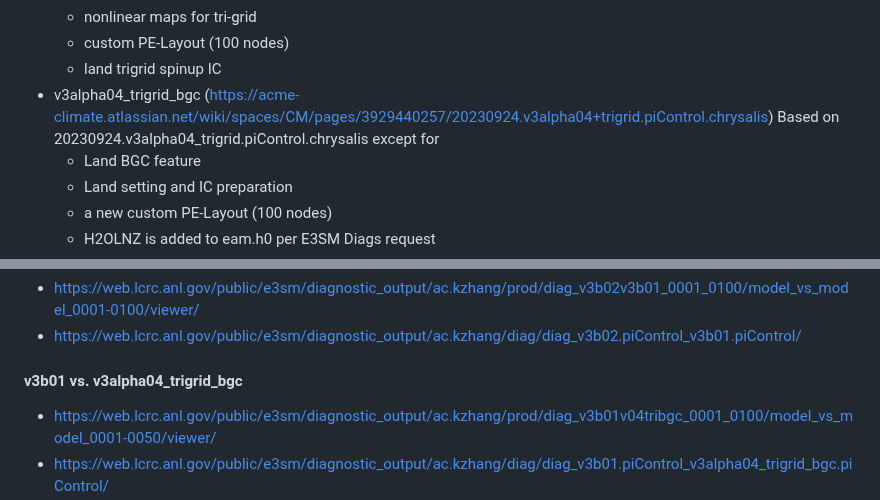
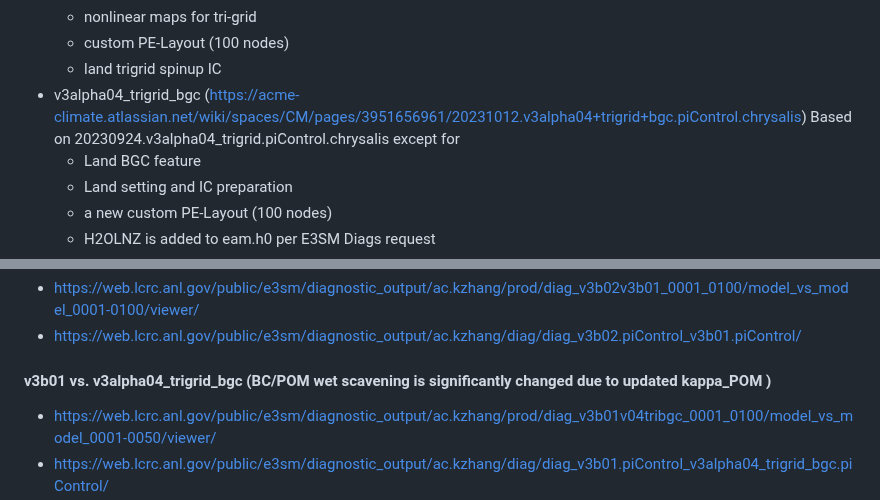
Before and after one commit to kaizhangpnl/v3_aerosol_diag, a Markdown page: readme.md, 2 parts joined by grey strips. Rendered like a GitHub page.

```diff
--- a/readme.md
+++ b/readme.md
@@ -32,7 +32,7 @@
   - nonlinear maps for tri-grid
   - custom PE-Layout (100 nodes)
   - land trigrid spinup IC
-- v3alpha04_trigrid_bgc (https://acme-climate.atlassian.net/wiki/spaces/CM/pages/3929440257/20230924.v3alpha04+trigrid.piControl.chrysalis) Based on 20230924.v3alpha04_trigrid.piControl.chrysalis except for
+- v3alpha04_trigrid_bgc (https://acme-climate.atlassian.net/wiki/spaces/CM/pages/3951656961/20231012.v3alpha04+trigrid+bgc.piControl.chrysalis) Based on 20230924.v3alpha04_trigrid.piControl.chrysalis except for
   - Land BGC feature
   - Land setting and IC preparation
   - a new custom PE-Layout (100 nodes)
@@ -71,7 +71,7 @@
 - https://web.lcrc.anl.gov/public/e3sm/diagnostic_output/ac.kzhang/prod/diag_v3b02v3b01_0001_0100/model_vs_model_0001-0100/viewer/
 - https://web.lcrc.anl.gov/public/e3sm/diagnostic_output/ac.kzhang/diag/diag_v3b02.piControl_v3b01.piControl/
 
-#### v3b01 vs. v3alpha04_trigrid_bgc
+#### v3b01 vs. v3alpha04_trigrid_bgc (BC/POM wet scavening is significantly changed due to updated kappa_POM )
 
 - https://web.lcrc.anl.gov/public/e3sm/diagnostic_output/ac.kzhang/prod/diag_v3b01v04tribgc_0001_0100/model_vs_model_0001-0050/viewer/
 - https://web.lcrc.anl.gov/public/e3sm/diagnostic_output/ac.kzhang/diag/diag_v3b01.piControl_v3alpha04_trigrid_bgc.piControl/
```
